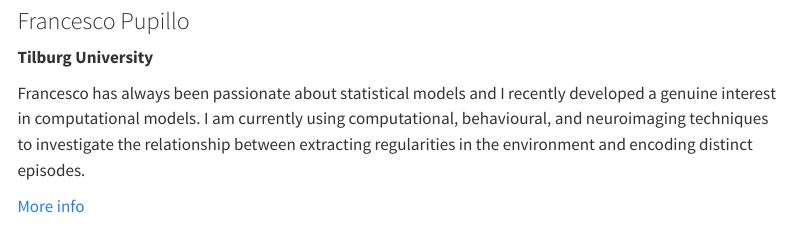
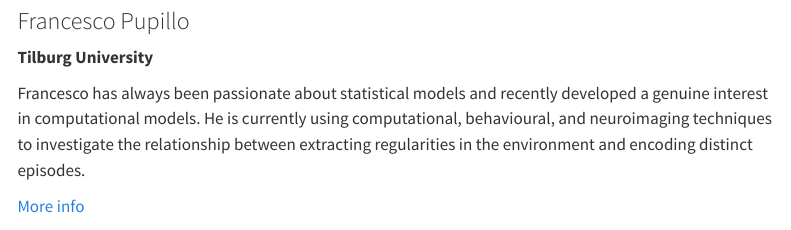
Before and after one commit to wobc/cmb_website, a Quarto document (speakers.qmd): the page in a window 1100 px wide, from 440 px down. Rendered offline with R 4.5, knitr and Pandoc in place of Quarto, with nearby package versions; menus at the side of the page are left out.

Commit message:
Fix wording and improve clarity in speaker descriptions across JSON, HTML, and QMD files

```diff
--- a/speakers.qmd
+++ b/speakers.qmd
@@ -23,7 +23,7 @@ Mehdi's research focuses on studying the flexibility of perceptual and mnesic re
 ### Francesco Pupillo
 **Tilburg University**
 
-Francesco has always been passionate about statistical models and I recently developed a genuine interest in computational models. I am currently using computational, behavioural, and neuroimaging techniques to investigate the relationship between extracting regularities in the environment and encoding distinct episodes.
+Francesco has always been passionate about statistical models and recently developed a genuine interest in computational models. He is currently using computational, behavioural, and neuroimaging techniques to investigate the relationship between extracting regularities in the environment and encoding distinct episodes.
 
 [More info](https://sites.google.com/view/francesco-pupillo/home)
 :::
```
Also changed, not shown: speakers.qmd (3 more changed lines), 2 other files.
